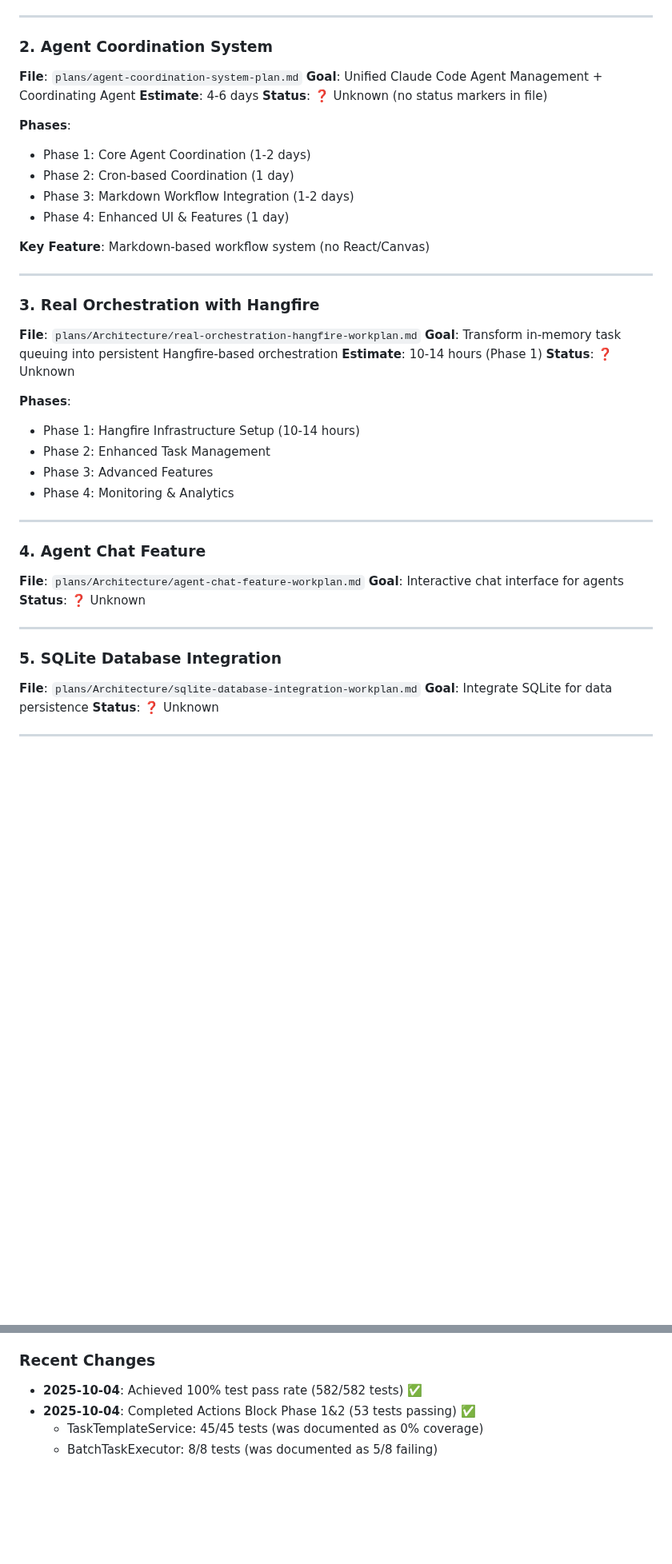
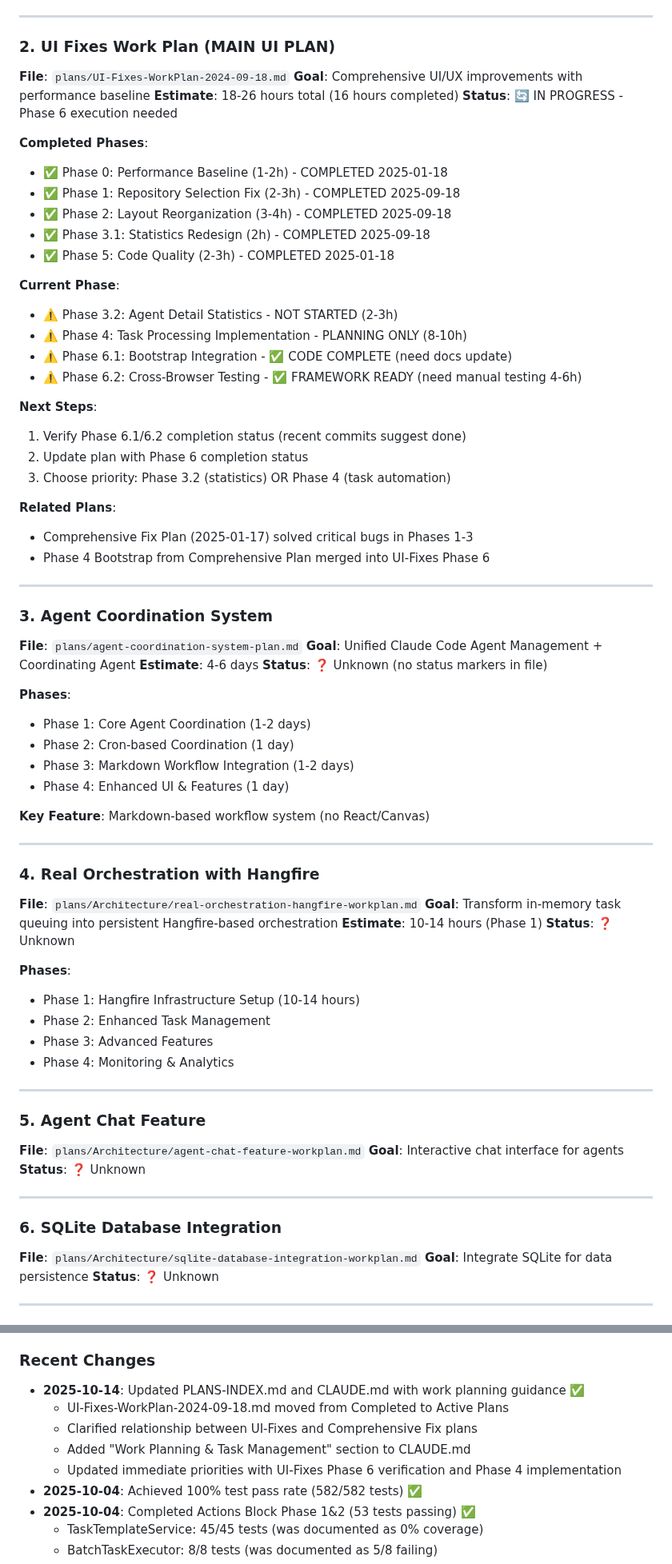
Before and after one commit to ivan-andreyev/AI-Agent-Orchestra, a Markdown page: Docs/PLANS-INDEX.md, 2 parts joined by grey strips. Shown at 80% size. Rendered like a GitHub page; blank space fills up the shorter version.

```diff
--- a/Docs/PLANS-INDEX.md
+++ b/Docs/PLANS-INDEX.md
@@ -46,7 +46,37 @@
 
 ---
 
-### 2. Agent Coordination System
+### 2. UI Fixes Work Plan (MAIN UI PLAN)
+**File**: `plans/UI-Fixes-WorkPlan-2024-09-18.md`
+**Goal**: Comprehensive UI/UX improvements with performance baseline
+**Estimate**: 18-26 hours total (16 hours completed)
+**Status**: 🔄 IN PROGRESS - Phase 6 execution needed
+
+**Completed Phases**:
+- ✅ Phase 0: Performance Baseline (1-2h) - COMPLETED 2025-01-18
+- ✅ Phase 1: Repository Selection Fix (2-3h) - COMPLETED 2025-09-18
+- ✅ Phase 2: Layout Reorganization (3-4h) - COMPLETED 2025-09-18
+- ✅ Phase 3.1: Statistics Redesign (2h) - COMPLETED 2025-09-18
+- ✅ Phase 5: Code Quality (2-3h) - COMPLETED 2025-01-18
+
+**Current Phase**:
+- ⚠️ Phase 3.2: Agent Detail Statistics - NOT STARTED (2-3h)
+- ⚠️ Phase 4: Task Processing Implementation - PLANNING ONLY (8-10h)
+- ⚠️ Phase 6.1: Bootstrap Integration - ✅ CODE COMPLETE (need docs update)
+- ⚠️ Phase 6.2: Cross-Browser Testing - ✅ FRAMEWORK READY (need manual testing 4-6h)
+
+**Next Steps**:
+1. Verify Phase 6.1/6.2 completion status (recent commits suggest done)
+2. Update plan with Phase 6 completion status
+3. Choose priority: Phase 3.2 (statistics) OR Phase 4 (task automation)
+
+**Related Plans**:
+- Comprehensive Fix Plan (2025-01-17) solved critical bugs in Phases 1-3
+- Phase 4 Bootstrap from Comprehensive Plan merged into UI-Fixes Phase 6
+
+---
+
+### 3. Agent Coordination System
 **File**: `plans/agent-coordination-system-plan.md`
 **Goal**: Unified Claude Code Agent Management + Coordinating Agent
 **Estimate**: 4-6 days
@@ -62,7 +92,7 @@
 
 ---
 
-### 3. Real Orchestration with Hangfire
+### 4. Real Orchestration with Hangfire
 **File**: `plans/Architecture/real-orchestration-hangfire-workplan.md`
 **Goal**: Transform in-memory task queuing into persistent Hangfire-based orchestration
 **Estimate**: 10-14 hours (Phase 1)
@@ -76,14 +106,14 @@
 
 ---
 
-### 4. Agent Chat Feature
+### 5. Agent Chat Feature
 **File**: `plans/Architecture/agent-chat-feature-workplan.md`
 **Goal**: Interactive chat interface for agents
 **Status**: ❓ Unknown
 
 ---
 
-### 5. SQLite Database Integration
+### 6. SQLite Database Integration
 **File**: `plans/Architecture/sqlite-database-integration-workplan.md`
 **Goal**: Integrate SQLite for data persistence
 **Status**: ❓ Unknown
@@ -284,6 +325,11 @@ Docs/
 4. Complete testing gaps (TaskTemplateService, BatchExecutor)
 
 ### Recent Changes
+- **2025-10-14**: Updated PLANS-INDEX.md and CLAUDE.md with work planning guidance ✅
+  - UI-Fixes-WorkPlan-2024-09-18.md moved from Completed to Active Plans
+  - Clarified relationship between UI-Fixes and Comprehensive Fix plans
+  - Added "Work Planning & Task Management" section to CLAUDE.md
+  - Updated immediate priorities with UI-Fixes Phase 6 verification and Phase 4 implementation
 - **2025-10-04**: Achieved 100% test pass rate (582/582 tests) ✅
 - **2025-10-04**: Completed Actions Block Phase 1&2 (53 tests passing) ✅
   - TaskTemplateService: 45/45 tests (was documented as 0% coverage)
```
Also changed, not shown: other parts of Docs/PLANS-INDEX.md (+19 -8 lines), CLAUDE.md (+25 -0 lines).
